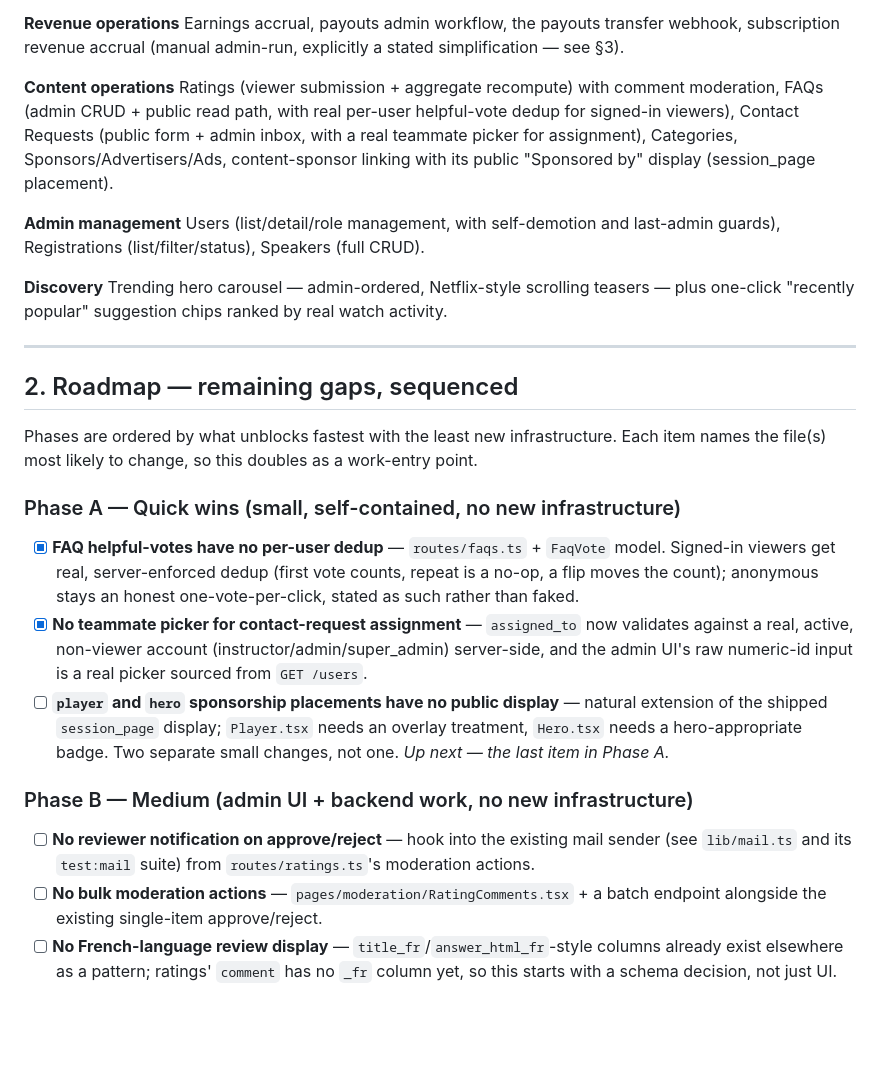
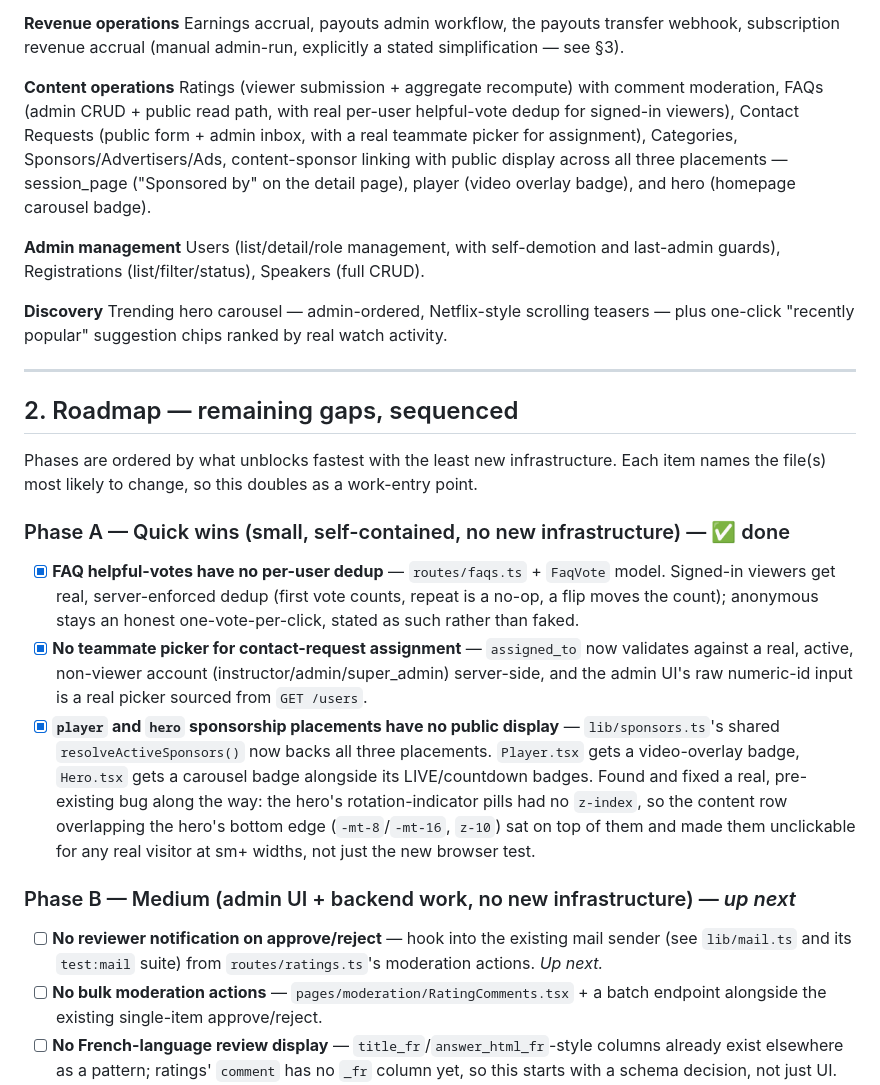
Before and after one commit to tundeaj/myrepo, a Markdown page: ROADMAP.md, the part around one of its changes. Drawn GitHub-style; blank space fills up the shorter version.

Commit message:
ROADMAP: Phase A complete, assertion counts updated
515 e2e + 23 mail + 6 checkout-webhook + 12 payouts-webhook + 8
stripe-webhook + 117 browser = 681, all green. Phase A (3/3) is fully
closed; Phase B's reviewer-notification item is up next.

```diff
--- a/ROADMAP.md
+++ b/ROADMAP.md
@@ -24,7 +24,7 @@ Signed short-lived playback URLs with concurrency limits, chapters/subtitles, Go
 Earnings accrual, payouts admin workflow, the payouts transfer webhook, subscription revenue accrual (manual admin-run, explicitly a stated simplification — see §3).
 
 **Content operations**
-Ratings (viewer submission + aggregate recompute) with comment moderation, FAQs (admin CRUD + public read path, with real per-user helpful-vote dedup for signed-in viewers), Contact Requests (public form + admin inbox, with a real teammate picker for assignment), Categories, Sponsors/Advertisers/Ads, content-sponsor linking with its public "Sponsored by" display (session_page placement).
+Ratings (viewer submission + aggregate recompute) with comment moderation, FAQs (admin CRUD + public read path, with real per-user helpful-vote dedup for signed-in viewers), Contact Requests (public form + admin inbox, with a real teammate picker for assignment), Categories, Sponsors/Advertisers/Ads, content-sponsor linking with public display across all three placements — session_page ("Sponsored by" on the detail page), player (video overlay badge), and hero (homepage carousel badge).
 
 **Admin management**
 Users (list/detail/role management, with self-demotion and last-admin guards), Registrations (list/filter/status), Speakers (full CRUD).
@@ -38,13 +38,13 @@ Trending hero carousel — admin-ordered, Netflix-style scrolling teasers — pl
 
 Phases are ordered by what unblocks fastest with the least new infrastructure. Each item names the file(s) most likely to change, so this doubles as a work-entry point.
 
-### Phase A — Quick wins (small, self-contained, no new infrastructure)
+### Phase A — Quick wins (small, self-contained, no new infrastructure) — ✅ done
 - [x] **FAQ helpful-votes have no per-user dedup** — `routes/faqs.ts` + `FaqVote` model. Signed-in viewers get real, server-enforced dedup (first vote counts, repeat is a no-op, a flip moves the count); anonymous stays an honest one-vote-per-click, stated as such rather than faked.
 - [x] **No teammate picker for contact-request assignment** — `assigned_to` now validates against a real, active, non-viewer account (instructor/admin/super_admin) server-side, and the admin UI's raw numeric-id input is a real picker sourced from `GET /users`.
-- [ ] **`player` and `hero` sponsorship placements have no public display** — natural extension of the shipped `session_page` display; `Player.tsx` needs an overlay treatment, `Hero.tsx` needs a hero-appropriate badge. Two separate small changes, not one. *Up next — the last item in Phase A.*
+- [x] **`player` and `hero` sponsorship placements have no public display** — `lib/sponsors.ts`'s shared `resolveActiveSponsors()` now backs all three placements. `Player.tsx` gets a video-overlay badge, `Hero.tsx` gets a carousel badge alongside its LIVE/countdown badges. Found and fixed a real, pre-existing bug along the way: the hero's rotation-indicator pills had no `z-index`, so the content row overlapping the hero's bottom edge (`-mt-8`/`-mt-16`, `z-10`) sat on top of them and made them unclickable for any real visitor at sm+ widths, not just the new browser test.
 
-### Phase B — Medium (admin UI + backend work, no new infrastructure)
-- [ ] **No reviewer notification on approve/reject** — hook into the existing mail sender (see `lib/mail.ts` and its `test:mail` suite) from `routes/ratings.ts`'s moderation actions.
+### Phase B — Medium (admin UI + backend work, no new infrastructure) — *up next*
+- [ ] **No reviewer notification on approve/reject** — hook into the existing mail sender (see `lib/mail.ts` and its `test:mail` suite) from `routes/ratings.ts`'s moderation actions. *Up next.*
 - [ ] **No bulk moderation actions** — `pages/moderation/RatingComments.tsx` + a batch endpoint alongside the existing single-item approve/reject.
 - [ ] **No French-language review display** — `title_fr`/`answer_html_fr`-style columns already exist elsewhere as a pattern; ratings' `comment` has no `_fr` column yet, so this starts with a schema decision, not just UI.
 
```
Also changed, not shown: other parts of ROADMAP.md (+1 -1 lines).
